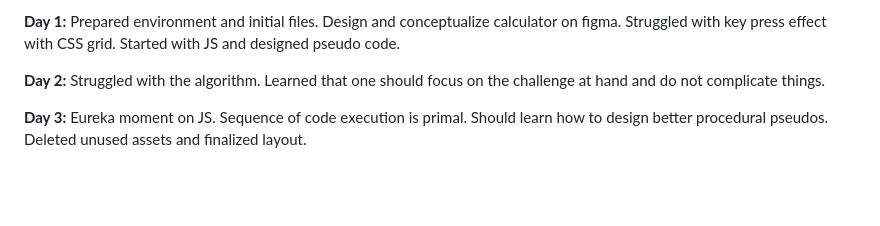
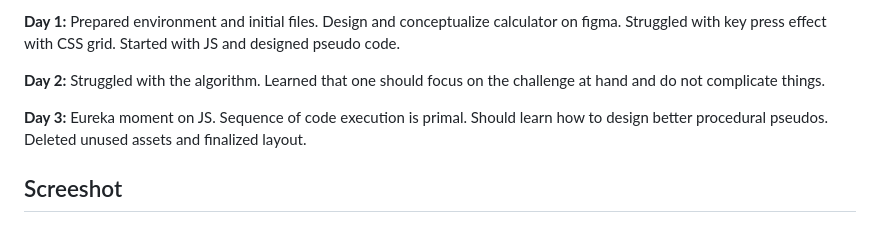
Before and after one commit to hello-damiro/calculator, a Markdown page: readme.md, the part around the change. Rendered like a GitHub page; blank space fills up the shorter version.

Commit message:
updated readme to consistent format across projects

```diff
--- a/readme.md
+++ b/readme.md
@@ -13,6 +13,8 @@ In compliance with the Odin Project JS foundation course. Took roughly 3 days to
 **Day 3:** Eureka moment on JS. Sequence of code execution is primal. Should learn how to design better procedural pseudos. Deleted unused assets and finalized layout.
 
 </br>
+
+## Screeshot
 
 ![Screenshot](https://github.com/hello-damiro/calculator/blob/main/assets/screenshot.png?raw=true)
 
```
